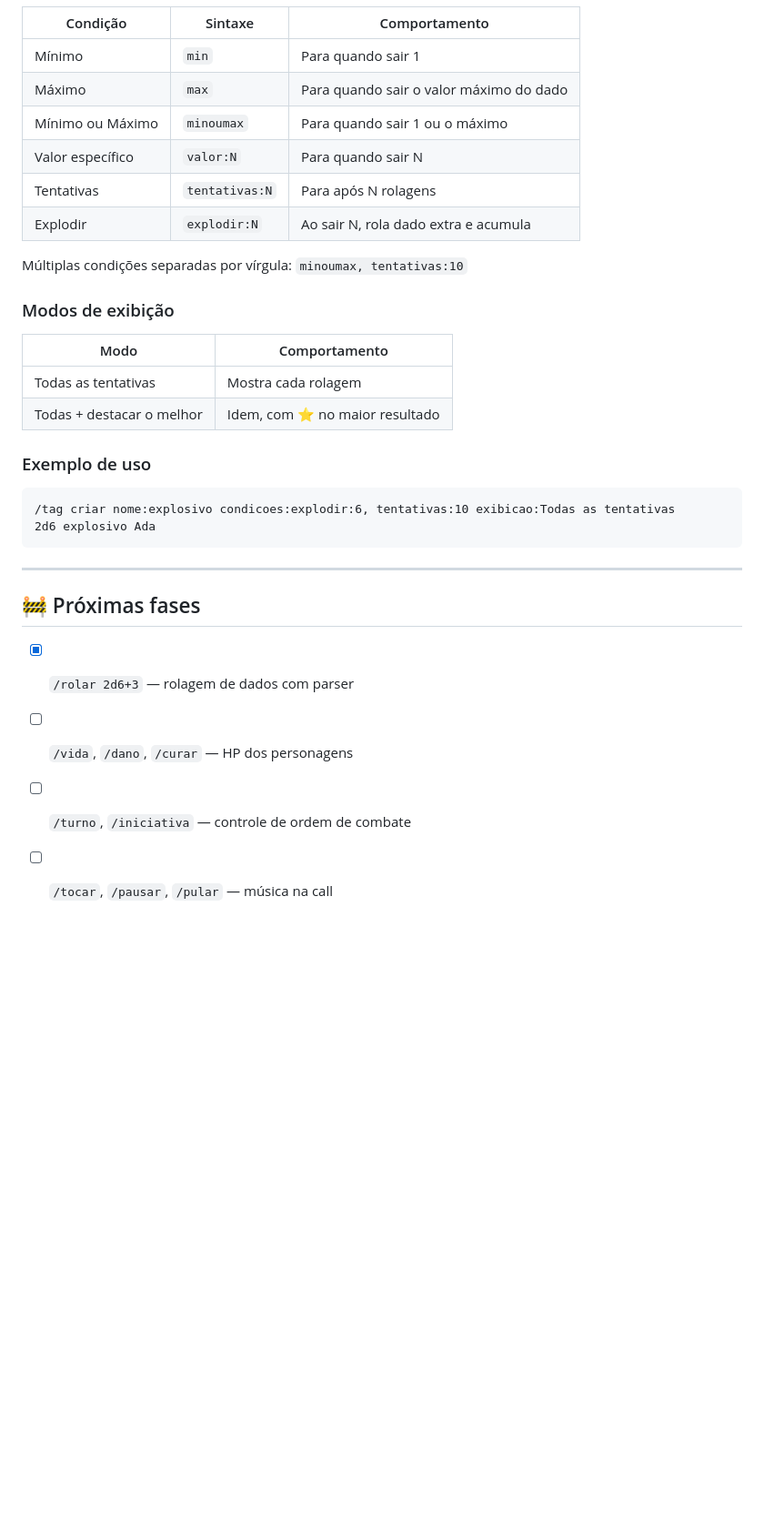
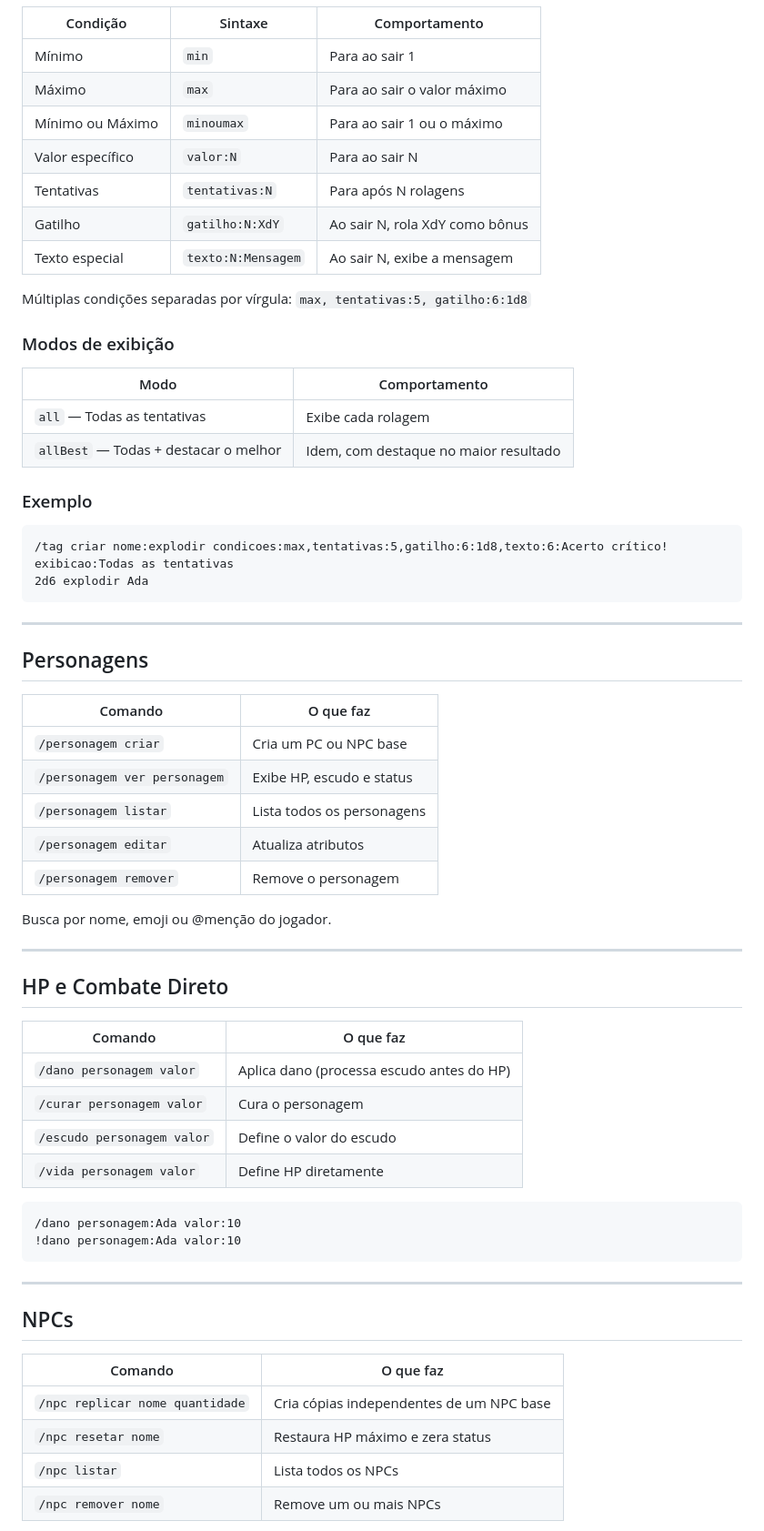
Before and after one commit to ExceedEdits/chaos-rpg-bot, a Markdown page: README.md, the part around one of its changes. Shown at 91% size. Rendered like a GitHub page; blank space fills up the shorter version.

````diff
--- a/README.md
+++ b/README.md
@@ -157,34 +109,67 @@ Tags são palavras-chave escritas após a expressão de dados que alteram o comp
 
 | Condição | Sintaxe | Comportamento |
 |---|---|---|
-| Mínimo | `min` | Para quando sair 1 |
-| Máximo | `max` | Para quando sair o valor máximo do dado |
-| Mínimo ou Máximo | `minoumax` | Para quando sair 1 ou o máximo |
-| Valor específico | `valor:N` | Para quando sair N |
+| Mínimo | `min` | Para ao sair 1 |
+| Máximo | `max` | Para ao sair o valor máximo |
+| Mínimo ou Máximo | `minoumax` | Para ao sair 1 ou o máximo |
+| Valor específico | `valor:N` | Para ao sair N |
 | Tentativas | `tentativas:N` | Para após N rolagens |
-| Explodir | `explodir:N` | Ao sair N, rola dado extra e acumula |
+| Gatilho | `gatilho:N:XdY` | Ao sair N, rola XdY como bônus |
+| Texto especial | `texto:N:Mensagem` | Ao sair N, exibe a mensagem |
 
-Múltiplas condições separadas por vírgula: `minoumax, tentativas:10`
+Múltiplas condições separadas por vírgula: `max, tentativas:5, gatilho:6:1d8`
 
 ### Modos de exibição
 
 | Modo | Comportamento |
 |---|---|
-| Todas as tentativas | Mostra cada rolagem |
-| Todas + destacar o melhor | Idem, com ⭐ no maior resultado |
+| `all` — Todas as tentativas | Exibe cada rolagem |
+| `allBest` — Todas + destacar o melhor | Idem, com destaque no maior resultado |
 
-### Exemplo de uso
-
+### Exemplo
 ```
-/tag criar nome:explosivo condicoes:explodir:6, tentativas:10 exibicao:Todas as tentativas
-2d6 explosivo Ada
+/tag criar nome:explodir condicoes:max,tentativas:5,gatilho:6:1d8,texto:6:Acerto crítico! exibicao:Todas as tentativas
+2d6 explodir Ada
 ```
 
 ---
 
-## 🚧 Próximas fases
+## Personagens
 
-- [x] `/rolar 2d6+3` — rolagem de dados com parser
-- [ ] `/vida`, `/dano`, `/curar` — HP dos personagens
-- [ ] `/turno`, `/iniciativa` — controle de ordem de combate
-- [ ] `/tocar`, `/pausar`, `/pular` — música na call
+| Comando | O que faz |
+|---|---|
+| `/personagem criar` | Cria um PC ou NPC base |
+| `/personagem ver personagem` | Exibe HP, escudo e status |
+| `/personagem listar` | Lista todos os personagens |
+| `/personagem editar` | Atualiza atributos |
+| `/personagem remover` | Remove o personagem |
+
+Busca por nome, emoji ou @menção do jogador.
+
+---
+
+## HP e Combate Direto
+
+| Comando | O que faz |
+|---|---|
+| `/dano personagem valor` | Aplica dano (processa escudo antes do HP) |
+| `/curar personagem valor` | Cura o personagem |
+| `/escudo personagem valor` | Define o valor do escudo |
+| `/vida personagem valor` | Define HP diretamente |
+
+```
+/dano personagem:Ada valor:10
+!dano personagem:Ada valor:10
+```
+
+---
+
+## NPCs
+
+| Comando | O que faz |
+|---|---|
+| `/npc replicar nome quantidade` | Cria cópias independentes de um NPC base |
+| `/npc resetar nome` | Restaura HP máximo e zera status |
+| `/npc listar` | Lista todos os NPCs |
+| `/npc remover nome` | Remove um ou mais NPCs |
+
````
Also changed, not shown: other parts of README.md (+256 -110 lines).
